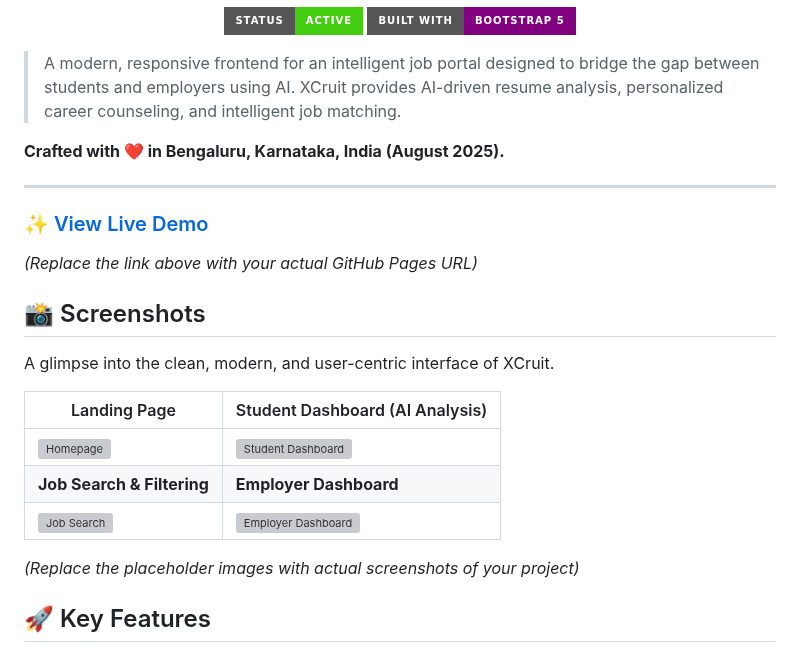
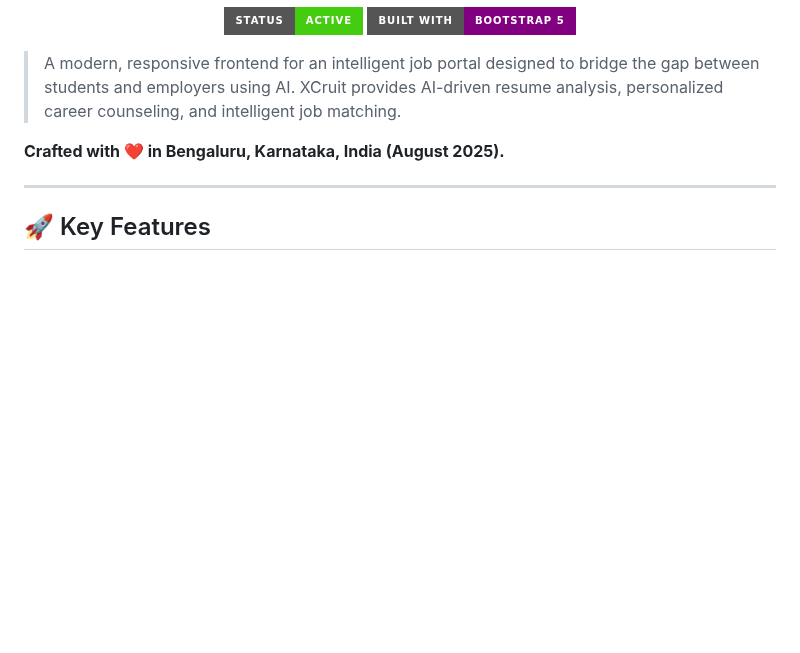
Before and after one commit to Vasundhara-dev-dev/python-job, a Markdown page: README.md, the part around the change. Rendered like a GitHub page; badges without logos; blank space fills up the shorter version; grey boxes are pictures that could not be loaded.

```diff
--- a/README.md
+++ b/README.md
@@ -10,22 +10,6 @@
 **Crafted with ❤️ in Bengaluru, Karnataka, India (August 2025).**
 
 ---
-
-### ✨ [View Live Demo](https://your-github-username.github.io/your-repo-name/)
-
-*(Replace the link above with your actual GitHub Pages URL)*
-
-## 📸 Screenshots
-
-A glimpse into the clean, modern, and user-centric interface of XCruit.
-
-| Landing Page                                      | Student Dashboard (AI Analysis)                      |
-| ------------------------------------------------- | ---------------------------------------------------- |
-| ![Homepage](https://via.placeholder.com/400x300.png?text=Homepage+Screenshot) | ![Student Dashboard](https://via.placeholder.com/400x300.png?text=Student+Dashboard) |
-| **Job Search & Filtering** | **Employer Dashboard** |
-| ![Job Search](https://via.placeholder.com/400x300.png?text=Job+Search+Page) | ![Employer Dashboard](https://via.placeholder.com/400x300.png?text=Employer+Dashboard) |
-
-*(Replace the placeholder images with actual screenshots of your project)*
 
 ## 🚀 Key Features
 
```
